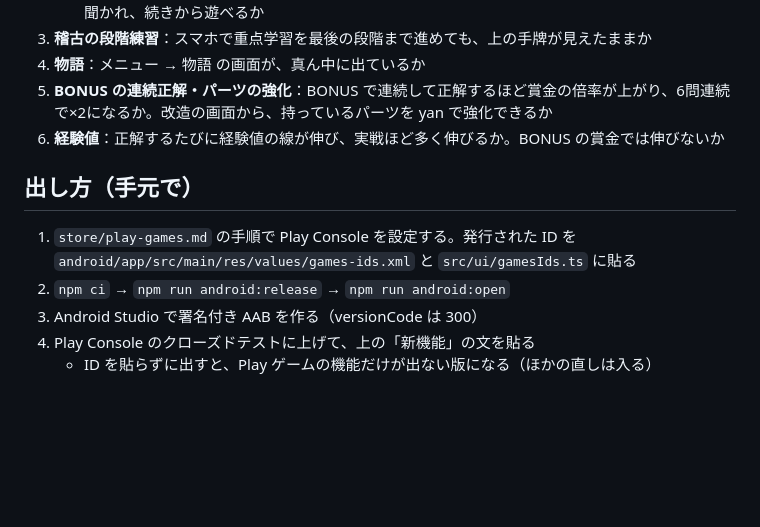
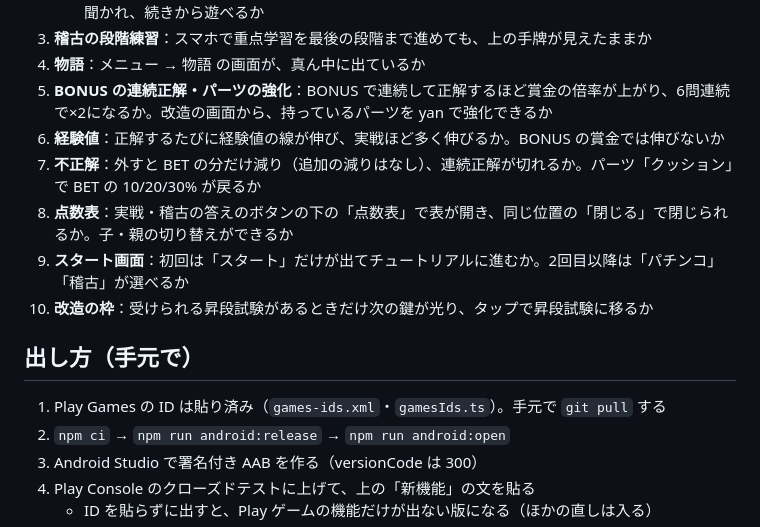
Before and after one commit to konja9/mahjong-app, a Markdown page: store/release-notes-0.3.0.md, the part around the change. GitHub-like rendering; blank space fills up the shorter version.

Commit message:
0.3.0 のリリースノート：試してほしいことを追加、ID は貼り済みに
Co-Authored-By: Claude Sonnet 5.5 <noreply@anthropic.com>
Claude-Session: https://claude.ai/code/session_01Go39Thog7wW1QK3dAFhgwM

```diff
--- a/store/release-notes-0.3.0.md
+++ b/store/release-notes-0.3.0.md
@@ -29,10 +29,14 @@
 4. **物語**：メニュー → 物語 の画面が、真ん中に出ているか
 5. **BONUS の連続正解・パーツの強化**：BONUS で連続して正解するほど賞金の倍率が上がり、6問連続で×2になるか。改造の画面から、持っているパーツを yan で強化できるか
 6. **経験値**：正解するたびに経験値の線が伸び、実戦ほど多く伸びるか。BONUS の賞金では伸びないか
+7. **不正解**：外すと BET の分だけ減り（追加の減りはなし）、連続正解が切れるか。パーツ「クッション」で BET の 10/20/30% が戻るか
+8. **点数表**：実戦・稽古の答えのボタンの下の「点数表」で表が開き、同じ位置の「閉じる」で閉じられるか。子・親の切り替えができるか
+9. **スタート画面**：初回は「スタート」だけが出てチュートリアルに進むか。2回目以降は「パチンコ」「稽古」が選べるか
+10. **改造の枠**：受けられる昇段試験があるときだけ次の鍵が光り、タップで昇段試験に移るか
 
 ## 出し方（手元で）
 
-1. `store/play-games.md` の手順で Play Console を設定する。発行された ID を `android/app/src/main/res/values/games-ids.xml` と `src/ui/gamesIds.ts` に貼る
+1. Play Games の ID は貼り済み（`games-ids.xml`・`gamesIds.ts`）。手元で `git pull` する
 2. `npm ci` → `npm run android:release` → `npm run android:open`
 3. Android Studio で署名付き AAB を作る（versionCode は 300）
 4. Play Console のクローズドテストに上げて、上の「新機能」の文を貼る
```
